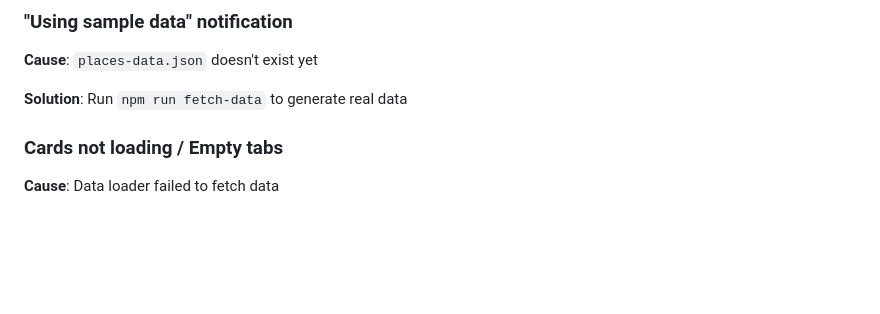
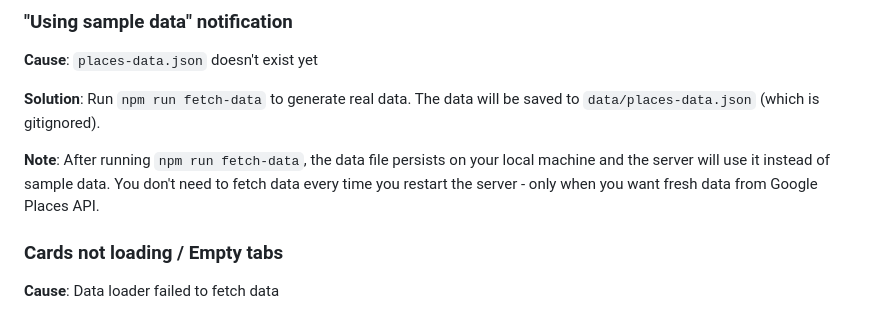
Before and after one commit to JWalker899/testsite, a Markdown page: README.md, the part around the change. Drawn GitHub-style; blank space fills up the shorter version.

Commit message:
Update README with data persistence clarification
Co-authored-by: ethanaholden <160275398+ethanaholden@users.noreply.github.com>

```diff
--- a/README.md
+++ b/README.md
@@ -311,7 +311,9 @@ The site is 100% static - just copy all files to any web server!
 
 **Cause**: `places-data.json` doesn't exist yet
 
-**Solution**: Run `npm run fetch-data` to generate real data
+**Solution**: Run `npm run fetch-data` to generate real data. The data will be saved to `data/places-data.json` (which is gitignored).
+
+**Note**: After running `npm run fetch-data`, the data file persists on your local machine and the server will use it instead of sample data. You don't need to fetch data every time you restart the server - only when you want fresh data from Google Places API.
 
 ### Cards not loading / Empty tabs
 
```
